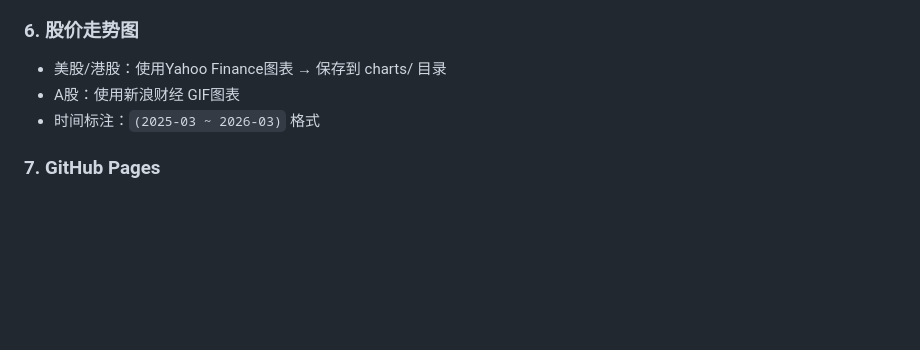
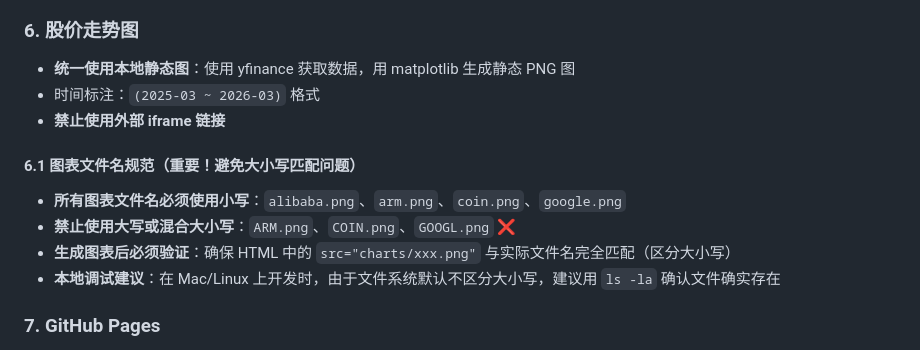
Before and after one commit to SkylinelabClaw/invest-research, a Markdown page: SKILL.md, the part around the change. GitHub-like rendering; blank space fills up the shorter version.

Commit message:
Update SKILL.md: Add chart file naming rules (lowercase only)

```diff
--- a/SKILL.md
+++ b/SKILL.md
@@ -168,9 +168,15 @@ invest-research/
 - [ ] 竞争对手对比（如有）
 
 ### 6. 股价走势图
-- 美股/港股：使用Yahoo Finance图表 → 保存到 charts/ 目录
-- A股：使用新浪财经 GIF图表
+- **统一使用本地静态图**：使用 yfinance 获取数据，用 matplotlib 生成静态 PNG 图
 - 时间标注：`(2025-03 ~ 2026-03)` 格式
+- **禁止使用外部 iframe 链接**
+
+#### 6.1 图表文件名规范（重要！避免大小写匹配问题）
+- **所有图表文件名必须使用小写**：`alibaba.png`、`arm.png`、`coin.png`、`google.png`
+- **禁止使用大写或混合大小写**：`ARM.png`、`COIN.png`、`GOOGL.png` ❌
+- **生成图表后必须验证**：确保 HTML 中的 `src="charts/xxx.png"` 与实际文件名完全匹配（区分大小写）
+- **本地调试建议**：在 Mac/Linux 上开发时，由于文件系统默认不区分大小写，建议用 `ls -la` 确认文件确实存在
 
 ### 7. GitHub Pages
 - 仓库：https://github.com/SkylinelabClaw/invest-research
```
